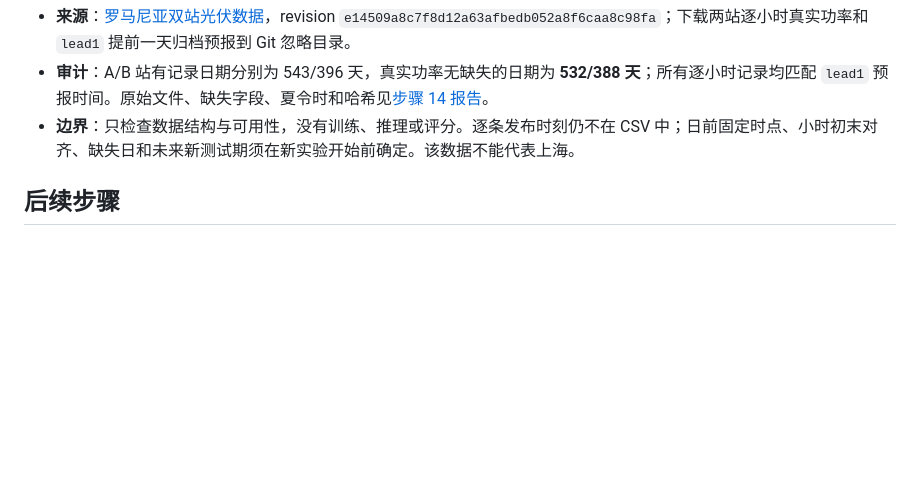
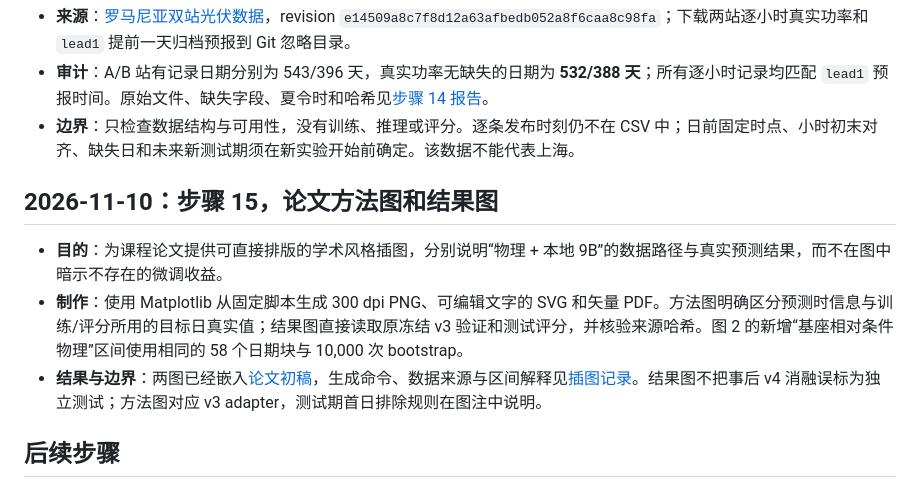
Before and after one commit to lowayforest/energy-forecast-ai, a Markdown page: reports/research_log.md, the part around the change. GitHub-like rendering; blank space fills up the shorter version.

```diff
--- a/reports/research_log.md
+++ b/reports/research_log.md
@@ -127,6 +127,12 @@
 - **审计**：A/B 站有记录日期分别为 543/396 天，真实功率无缺失的日期为 **532/388 天**；所有逐小时记录均匹配 `lead1` 预报时间。原始文件、缺失字段、夏令时和哈希见[步骤 14 报告](research_romanian_data_audit.md)。
 - **边界**：只检查数据结构与可用性，没有训练、推理或评分。逐条发布时刻仍不在 CSV 中；日前固定时点、小时初末对齐、缺失日和未来新测试期须在新实验开始前确定。该数据不能代表上海。
 
+## 2026-11-10：步骤 15，论文方法图和结果图
+
+- **目的**：为课程论文提供可直接排版的学术风格插图，分别说明“物理 + 本地 9B”的数据路径与真实预测结果，而不在图中暗示不存在的微调收益。
+- **制作**：使用 Matplotlib 从固定脚本生成 300 dpi PNG、可编辑文字的 SVG 和矢量 PDF。方法图明确区分预测时信息与训练/评分所用的目标日真实值；结果图直接读取原冻结 v3 验证和测试评分，并核验来源哈希。图 2 的新增“基座相对条件物理”区间使用相同的 58 个日期块与 10,000 次 bootstrap。
+- **结果与边界**：两图已经嵌入[论文初稿](research_paper_draft.md)，生成命令、数据来源与区间解释见[插图记录](research_figures.md)。结果图不把事后 v4 消融误标为独立测试；方法图对应 v3 adapter，测试期首日排除规则在图注中说明。
+
 ## 后续步骤
 
 已完成冻结模型的最终测试、类别目标消融、训练期滚动物理校正探索，并完成新数据可用性审计。论文定稿如实呈现验证集小幅改善、测试期 adapter 弱于基座、v4 消融无收益、数据与物理假设限制。下一轮可在罗马尼亚数据或今后获取的上海场站数据上预先固定全新独立评估期；这不改变现稿的河北实验结论。
```
Also changed, not shown: reports/research_figures.md (added, +17 -0 lines), reports/research_paper_draft.md (+8 -0 lines), reports/figures/research_main_results.png (added), reports/figures/research_method.png (added), 8 other files.
